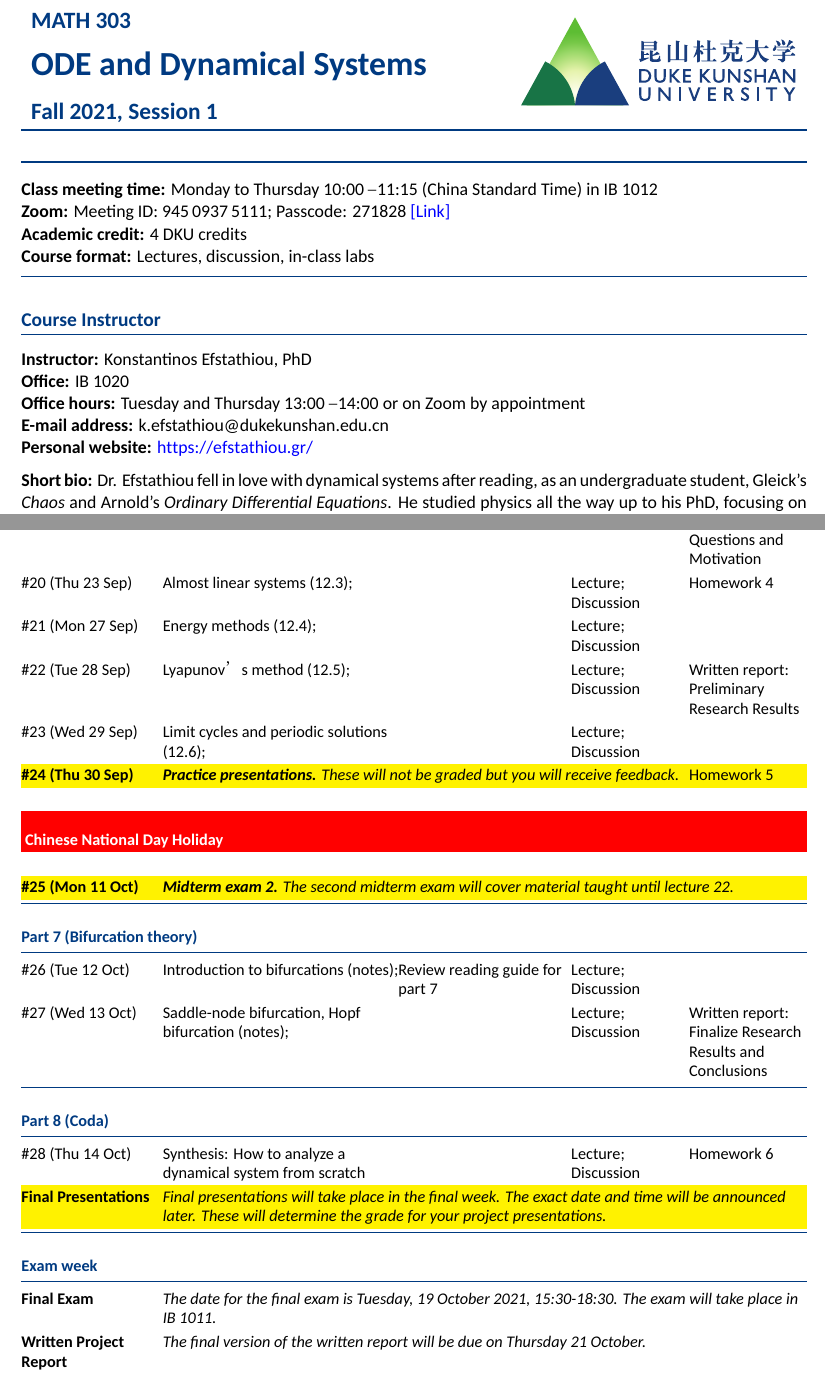
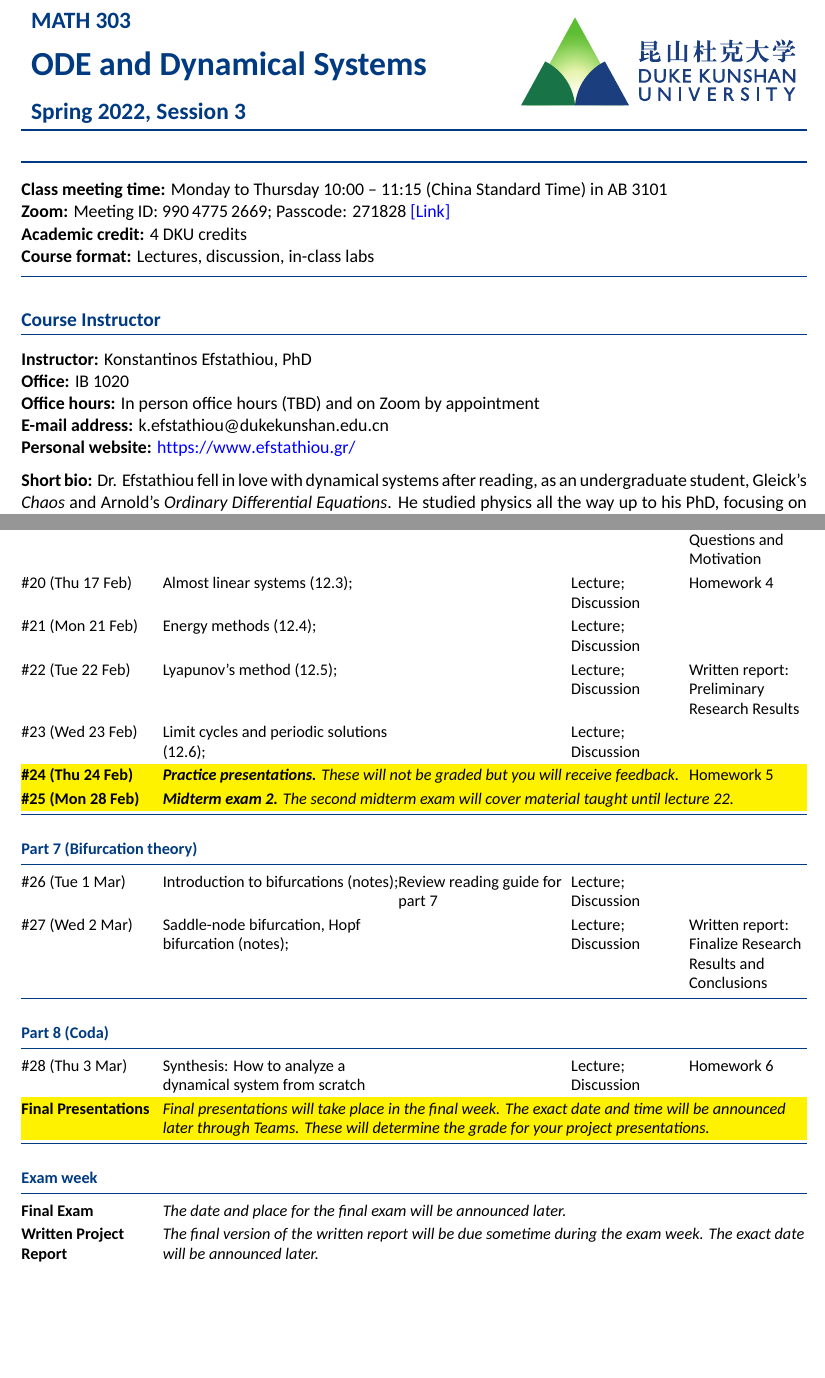
Before and after one commit to cefstat/syllabus-math-303, a LaTeX document (syllabus-math-303.tex): two parts of pages 1 and 9 of 9, joined at a grey line, cut so that both start at the same text, the shorter picture padded with empty space. Compiled offline with XeLaTeX; a missing font is replaced by an installed copy or a similar font.

Commit message:
Update information for Spring 2022

```diff
--- a/syllabus-math-303.tex
+++ b/syllabus-math-303.tex
@@ -81,7 +81,7 @@ includefoot,foot=1.5cm,bmargin=2cm]{geometry}
 {\bfseries\color{dku-blue}
  {\Large MATH 303} \newline\newline
  {\huge ODE and Dynamical Systems} \newline\newline
- {\Large Fall 2021, Session 1}}
+ {\Large Spring 2022, Session 3}}
 & \includegraphics[width=6cm]{dku-logo} \\
 \bottomrule
 \end{tabularx}
@@ -90,13 +90,12 @@ includefoot,foot=1.5cm,bmargin=2cm]{geometry}
 
 \textcolor{dku-blue}{\rule{\textwidth}{1pt}}
 
-\textbf{Class meeting time:} Monday to Thursday 10:00 – 11:15 (China Standard Time) in IB 1012 \\
-\textbf{Zoom:} Meeting ID: 945\,0937\,5111; Passcode: 271828 \href{https://duke.zoom.us/j/94509375111?pwd=OXhnZ2hZZWUwS0JiMmFIYzJsSm4wdz09}{[Link]} \\
+\textbf{Class meeting time:} Monday to Thursday 10:00 -- 11:15 (China Standard Time) in AB 3101 \\
+\textbf{Zoom:} Meeting ID: 990\,4775\,2669; Passcode: 271828 \href{https://duke.zoom.us/j/99047752669?pwd=VkptQTNXSmhKYy9hNWh1Z2oxRENsdz09}{[Link]} \\
 \textbf{Academic credit:} 4 DKU credits \\
 \textbf{Course format:} Lectures, discussion, in-class labs
 
 \vspace{-1em}\textcolor{dku-blue}{\rule{\textwidth}{1pt}}
-
 
 %%%%%%%%%%%%%%%%%%%%%%%%%%%%%%%%%%%%%%%%%%%%%%%%%%%%%%%%%%%%%%%%%%%%%%%%
 
@@ -104,9 +103,9 @@ includefoot,foot=1.5cm,bmargin=2cm]{geometry}
 
 \textbf{Instructor:} Konstantinos Efstathiou, PhD \\
 \textbf{Office:} IB 1020 \\
-\textbf{Office hours:} Tuesday and Thursday 13:00 – 14:00 or on Zoom by appointment \\
+\textbf{Office hours:} In person office hours (TBD) and on Zoom by appointment \\
 \textbf{E-mail address:} k.efstathiou@dukekunshan.edu.cn \\
-\textbf{Personal website:} \url{https://efstathiou.gr/}
+\textbf{Personal website:} \url{https://www.efstathiou.gr/}
 
 \textbf{Short bio:} Dr. Efstathiou fell in love with dynamical systems after reading, as an undergraduate student, Gleick's \emph{Chaos} and Arnold's \emph{Ordinary Differential Equations}. He studied physics all the way up to his PhD, focusing on the more mathematical aspects of physics, especially those related to dynamics and geometry.
 He has worked in the Mathematics departments of Xi'an Jiaotong Liverpool University and the University of Groningen, before joining DKU.
@@ -528,42 +532,42 @@ The numbers in the brackets under “class topic / unit name” below refer to s
 
 \KEPart{Part 6 (Planar autonomous systems)}
 
-\#19 (Wed 22 Sep) & Linear systems in the plane (12.2); & Review reading guide for part 6 & Lecture; Discussion &  Written report: Research Questions and Motivation \\
+\#19 (Wed 16 Feb) & Linear systems in the plane (12.2); & Review reading guide for part 6 & Lecture; Discussion &  Written report: Research Questions and Motivation \\
 
-\#20 (Thu 23 Sep) & Almost linear systems (12.3); &  & Lecture; Discussion & Homework 4  \\
+\#20 (Thu 17 Feb) & Almost linear systems (12.3); &  & Lecture; Discussion & Homework 4  \\
 
-\#21 (Mon 27 Sep) & Energy methods (12.4); &  & Lecture; Discussion & \\
+\#21 (Mon 21 Feb) & Energy methods (12.4); &  & Lecture; Discussion & \\
 
-\#22 (Tue 28 Sep) & Lyapunov’s method (12.5); &  & Lecture; Discussion & Written report: Preliminary Research Results \\
+\#22 (Tue 22 Feb) & Lyapunov's method (12.5); &  & Lecture; Discussion & Written report: Preliminary Research Results \\
 
-\#23 (Wed 29 Sep) & Limit cycles and periodic solutions (12.6); &  & Lecture; Discussion & \\
+\#23 (Wed 23 Feb) & Limit cycles and periodic solutions (12.6); &  & Lecture; Discussion & \\
 
-\rowcolor{yellow} \KEActivityX{\#24 (Thu 30 Sep)}{\textbf{Practice presentations.} These will not be graded but you will receive feedback.}{Homework 5} \\
+\rowcolor{yellow} \KEActivityX{\#24 (Thu 24 Feb)}{\textbf{Practice presentations.} These will not be graded but you will receive feedback.}{Homework 5} \\
 
-\\
-\rowcolor{red} \KEmc{5}{1.0}{\ Chinese National Day Holiday}{\bfseries\color{white}} \\
-\\
+%\\
+%\rowcolor{red} \KEmc{5}{1.0}{\ Chinese National Day Holiday}{\bfseries\color{white}} \\
+%\\
 
-\rowcolor{yellow} \KEActivity{\#25 (Mon 11 Oct)}{\textbf{Midterm exam 2.} The second midterm exam will cover material taught until lecture 22.} \\
+\rowcolor{yellow} \KEActivity{\#25 (Mon 28 Feb)}{\textbf{Midterm exam 2.} The second midterm exam will cover material taught until lecture 22.} \\
 
 
 \KEPart{Part 7 (Bifurcation theory)}
 
-\#26 (Tue 12 Oct) & Introduction to bifurcations (notes); & Review reading guide for part 7 & Lecture; Discussion &  \\
+\#26 (Tue 1 Mar) & Introduction to bifurcations (notes); & Review reading guide for part 7 & Lecture; Discussion &  \\
 
-\#27 (Wed 13 Oct) & Saddle-node bifurcation, Hopf bifurcation (notes); &  & Lecture; Discussion &  Written report: Finalize Research Results and Conclusions
+\#27 (Wed 2 Mar) & Saddle-node bifurcation, Hopf bifurcation (notes); &  & Lecture; Discussion &  Written report: Finalize Research Results and Conclusions
 \\
 
 \KEPart{Part 8 (Coda)}
 
-\#28 (Thu 14 Oct) & Synthesis: How to analyze a dynamical system from scratch &  & Lecture; Discussion &  Homework 6 \\
+\#28 (Thu 3 Mar) & Synthesis: How to analyze a dynamical system from scratch &  & Lecture; Discussion &  Homework 6 \\
 
-\rowcolor{yellow} \KEActivity{Final Presentations}{Final presentations will take place in the final week. The exact date and time will be announced later. These will determine the grade for your project presentations.} \\
+\rowcolor{yellow} \KEActivity{Final Presentations}{Final presentations will take place in the final week. The exact date and time will be announced later through Teams. These will determine the grade for your project presentations.} \\
 
 \KEPart{Exam week}
 
-\KEActivity{Final Exam}{The date for the final exam is Tuesday, 19 October 2021, 15:30-18:30. The exam will take place in IB 1011.} \\
-\KEActivity{Written Project Report}{The final version of the written report will be due on Thursday 21 October.} \\
+\KEActivity{Final Exam}{The date and place for the final exam will be announced later. } \\
+\KEActivity{Written Project Report}{The final version of the written report will be due sometime during the exam week. The exact date will be announced later.} \\
 
 
 %%%%%%%%%%%%%%%%%%%%%%%%%%%%%%%%%%%%%%%%%%%%%%%%%%%%%%%%%%%%%%%%%%%%%%%%
```
Also changed, not shown: syllabus-math-303.tex (49 more changed lines).
